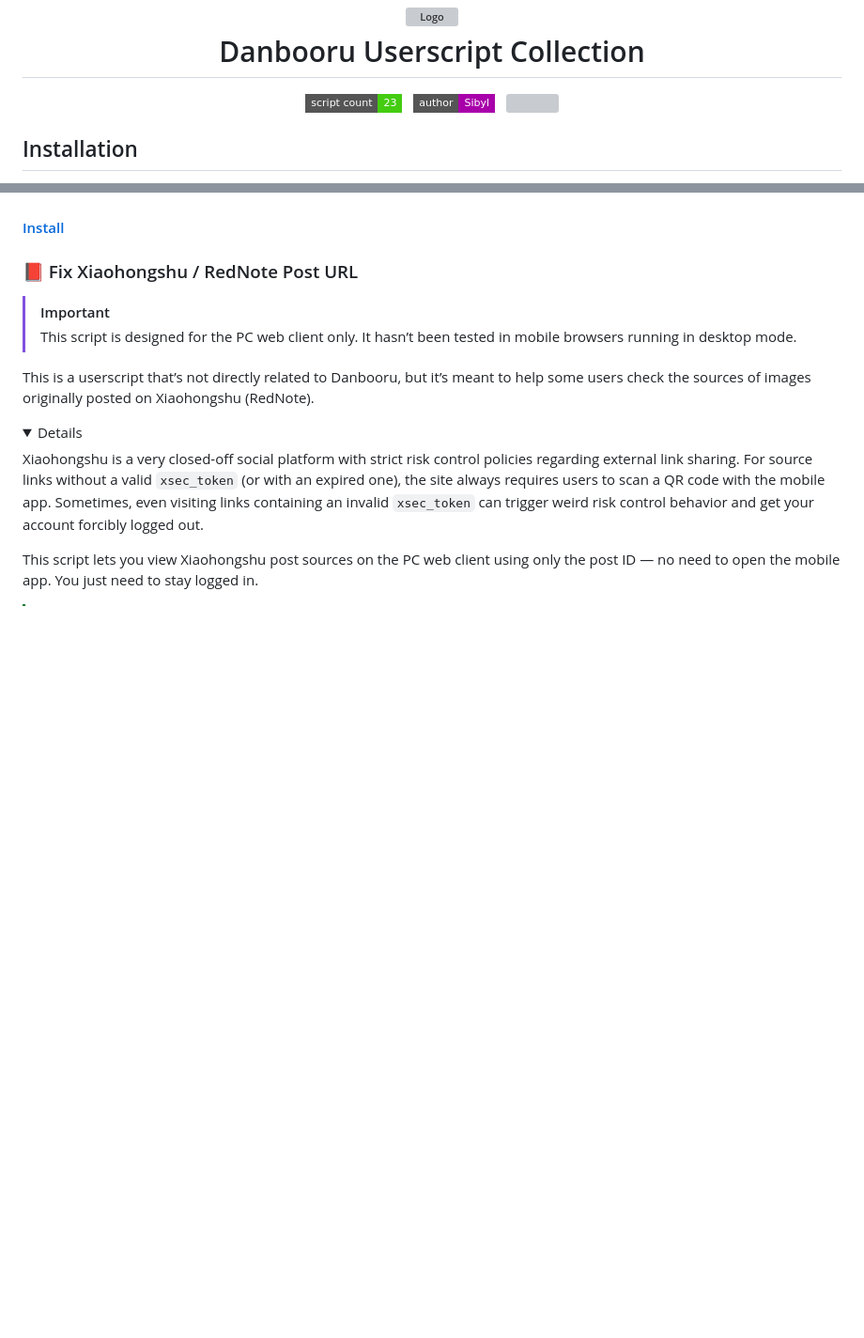
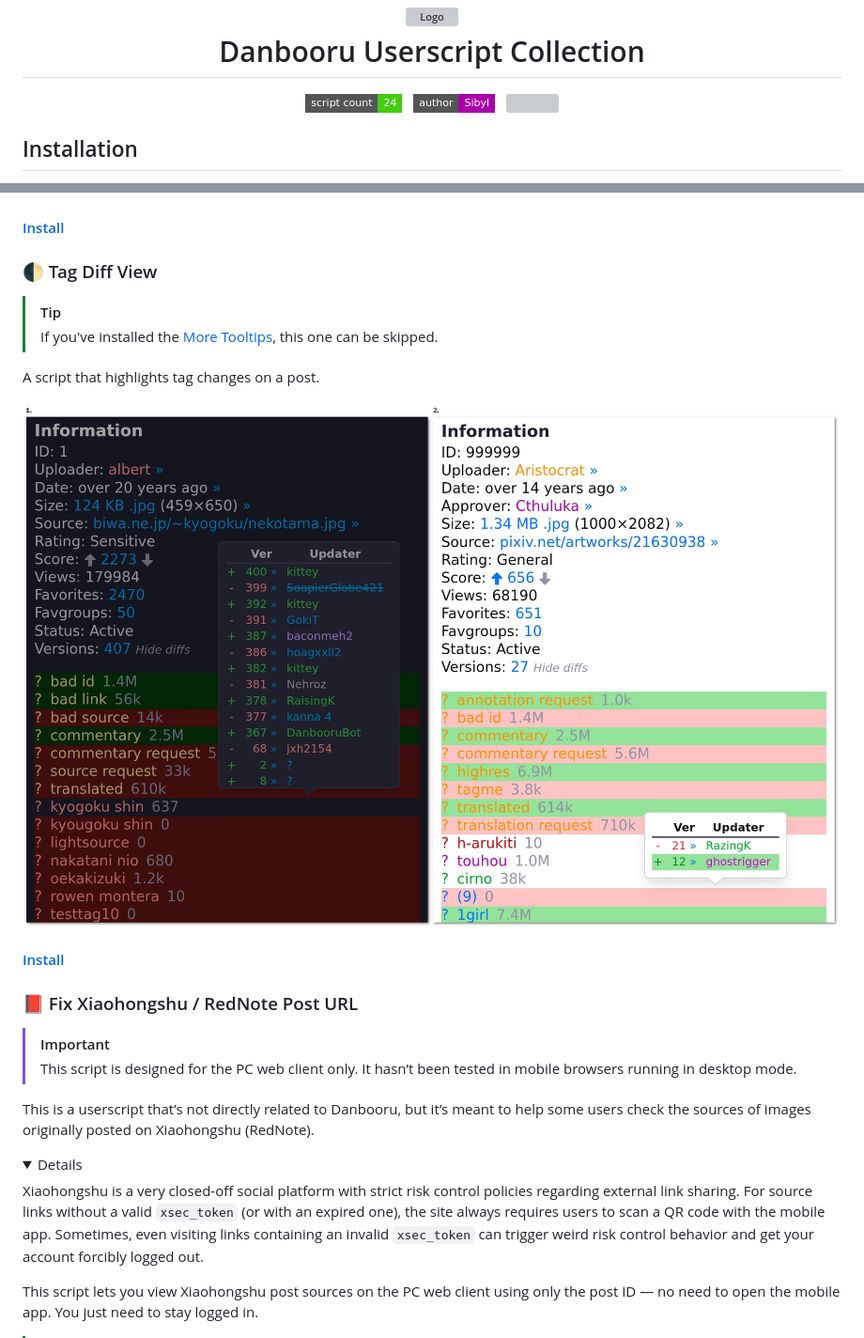
Before and after one commit to notsibyl/danbooru, a Markdown page: README.md, 2 parts joined by grey strips. Shown at 94% size. Rendered like a GitHub page; pictures changed too: screenshots/tag-diff-view.png (added); folded sections open; badges without logos; blank space fills up the shorter version; grey boxes are pictures that could not be loaded.

Commit message:
new: tag diff view

```diff
--- a/README.md
+++ b/README.md
@@ -4,7 +4,7 @@
 </h1>
 
 <p align="center">
-  <img src="https://img.shields.io/badge/script%20count-23-brightgreen?style=flat-square">
+  <img src="https://img.shields.io/badge/script%20count-24-brightgreen?style=flat-square">
   &nbsp;
   <a href="https://danbooru.donmai.us/users/817128"><img src="https://img.shields.io/badge/author-Sibyl-a800aa?style=flat-square"></a>
   &nbsp;
@@ -204,6 +204,17 @@ Adds a button near the tag edit box to categorize, sort, validate tags and fix t
 
 #### [Install](/src/format-tags.user.js?raw=1)
 
+### 🌓 Tag Diff View
+
+> [!TIP]
+> If you've installed the [More Tooltips](#speech_balloon-more-tooltips), this one can be skipped.
+
+A script that highlights tag changes on a post.
+
+![Tag Diff View](/screenshots/tag-diff-view.png)
+
+#### [Install](/src/tag-diff-view.user.js?raw=1)
+
 ### 📕 Fix Xiaohongshu / RedNote Post URL
 
 > [!IMPORTANT]
```
Also changed, not shown: 12 other files.
